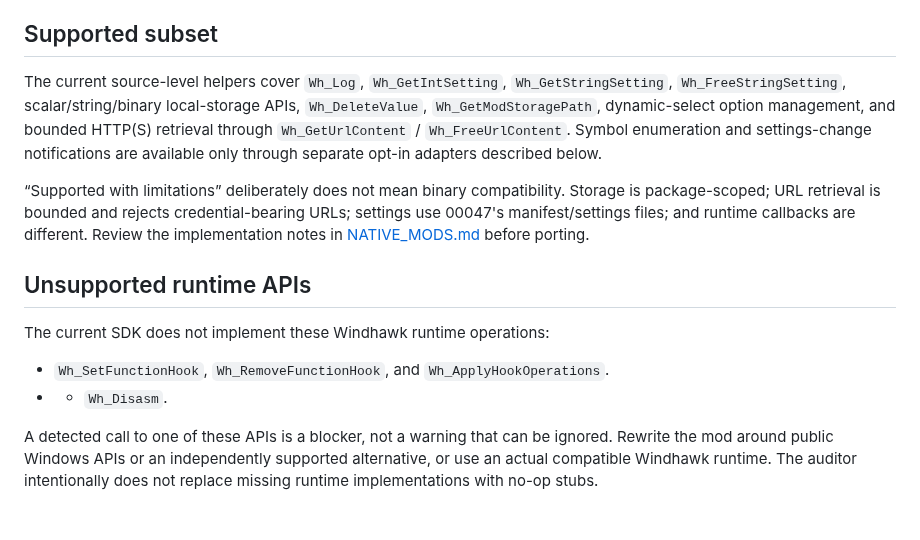
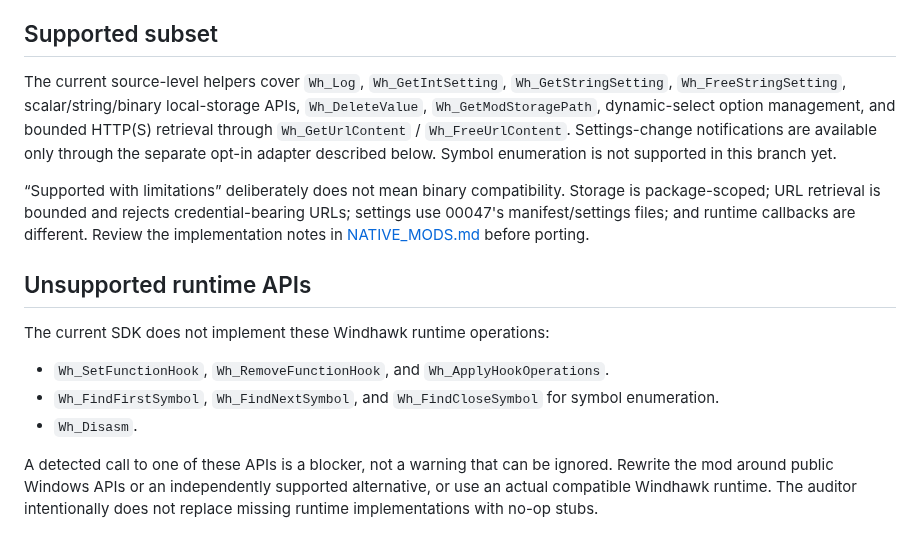
Before and after one commit to hashin9973-ux/00047, a Markdown page: docs/WINDHAWK_COMPATIBILITY.md, the part around the change. GitHub-like rendering.

Commit message:
docs: keep symbol enumeration marked unsupported until merged

```diff
--- a/docs/WINDHAWK_COMPATIBILITY.md
+++ b/docs/WINDHAWK_COMPATIBILITY.md
@@ -16,7 +16,7 @@ The scanner reads C/C++ source/header files, masks comments and ordinary/raw str
 
 ## Supported subset
 
-The current source-level helpers cover `Wh_Log`, `Wh_GetIntSetting`, `Wh_GetStringSetting`, `Wh_FreeStringSetting`, scalar/string/binary local-storage APIs, `Wh_DeleteValue`, `Wh_GetModStoragePath`, dynamic-select option management, and bounded HTTP(S) retrieval through `Wh_GetUrlContent` / `Wh_FreeUrlContent`. Symbol enumeration and settings-change notifications are available only through separate opt-in adapters described below.
+The current source-level helpers cover `Wh_Log`, `Wh_GetIntSetting`, `Wh_GetStringSetting`, `Wh_FreeStringSetting`, scalar/string/binary local-storage APIs, `Wh_DeleteValue`, `Wh_GetModStoragePath`, dynamic-select option management, and bounded HTTP(S) retrieval through `Wh_GetUrlContent` / `Wh_FreeUrlContent`. Settings-change notifications are available only through the separate opt-in adapter described below. Symbol enumeration is not supported in this branch yet.
 
 “Supported with limitations” deliberately does not mean binary compatibility. Storage is package-scoped; URL retrieval is bounded and rejects credential-bearing URLs; settings use 00047's manifest/settings files; and runtime callbacks are different. Review the implementation notes in [NATIVE_MODS.md](NATIVE_MODS.md) before porting.
 
@@ -25,7 +25,8 @@ The current source-level helpers cover `Wh_Log`, `Wh_GetIntSetting`, `Wh_GetStri
 The current SDK does not implement these Windhawk runtime operations:
 
 - `Wh_SetFunctionHook`, `Wh_RemoveFunctionHook`, and `Wh_ApplyHookOperations`.
-- - `Wh_Disasm`.
+- `Wh_FindFirstSymbol`, `Wh_FindNextSymbol`, and `Wh_FindCloseSymbol` for symbol enumeration.
+- `Wh_Disasm`.
 
 A detected call to one of these APIs is a blocker, not a warning that can be ignored. Rewrite the mod around public Windows APIs or an independently supported alternative, or use an actual compatible Windhawk runtime. The auditor intentionally does not replace missing runtime implementations with no-op stubs.
 
```
